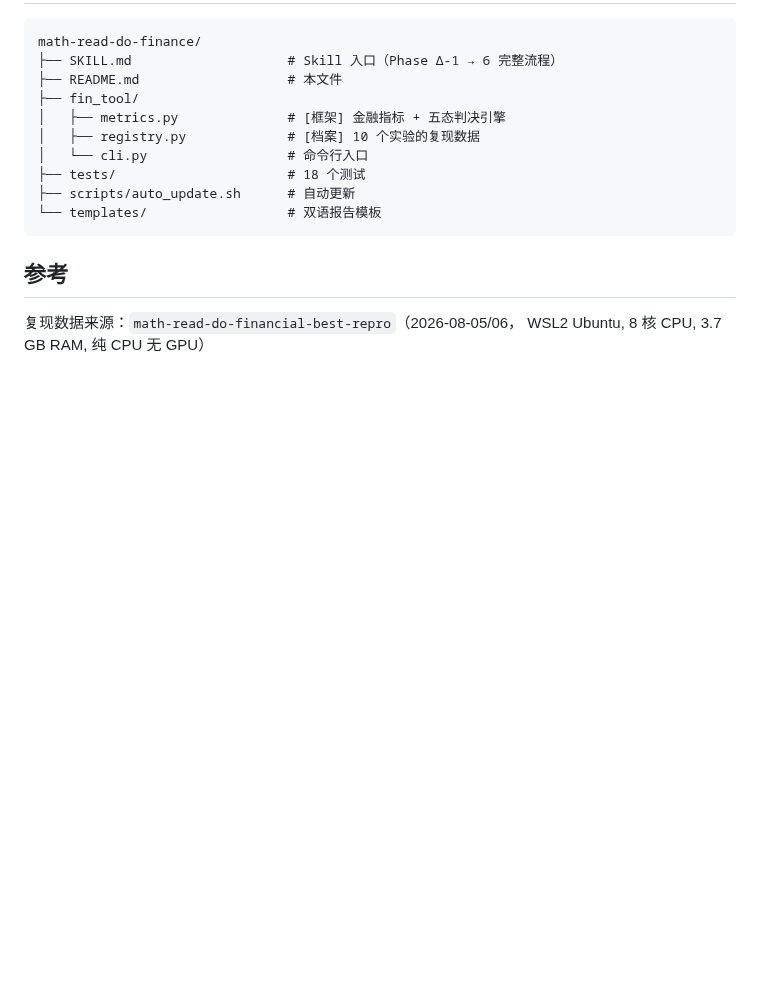
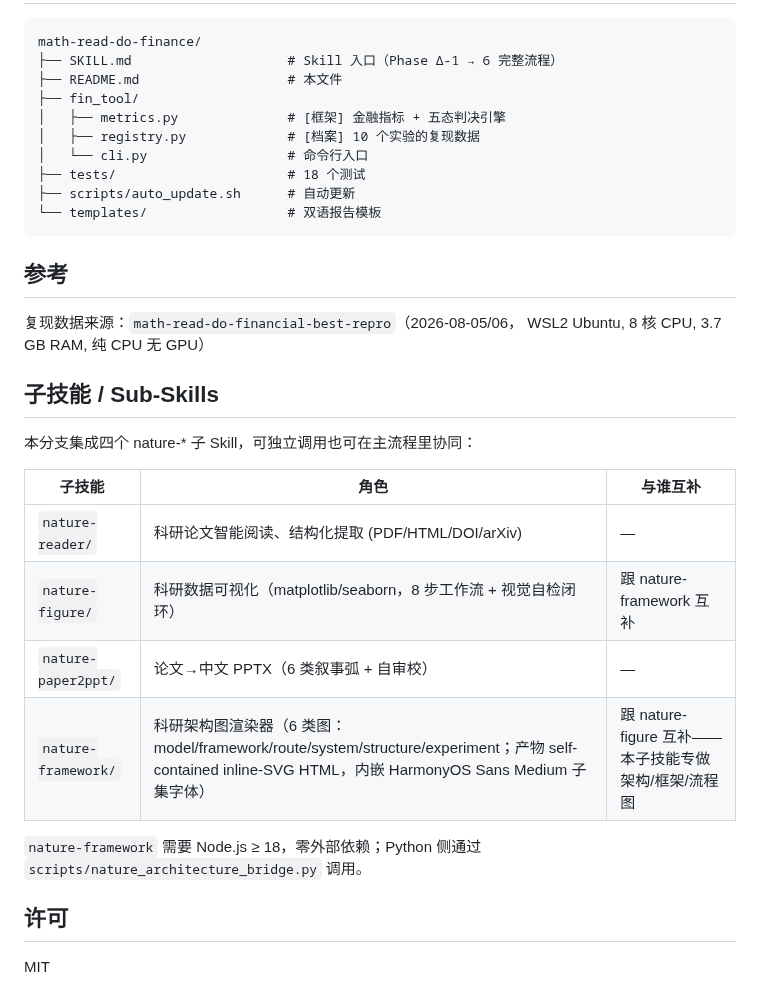
Before and after one commit to BluesilveEmperor/math-read-do, a Markdown page: README.md, the part around the change. Rendered like a GitHub page; blank space fills up the shorter version.

Commit message:
docs: add nature-* sub-skills section to README

```diff
--- a/README.md
+++ b/README.md
@@ -130,3 +130,20 @@ math-read-do-finance/
 
 复现数据来源：`math-read-do-financial-best-repro`（2026-08-05/06，
 WSL2 Ubuntu, 8 核 CPU, 3.7 GB RAM, 纯 CPU 无 GPU）
+
+## 子技能 / Sub-Skills
+
+本分支集成四个 nature-* 子 Skill，可独立调用也可在主流程里协同：
+
+| 子技能 | 角色 | 与谁互补 |
+|--------|------|---------|
+| `nature-reader/` | 科研论文智能阅读、结构化提取 (PDF/HTML/DOI/arXiv) | — |
+| `nature-figure/` | 科研数据可视化（matplotlib/seaborn，8 步工作流 + 视觉自检闭环） | 跟 nature-framework 互补 |
+| `nature-paper2ppt/` | 论文→中文 PPTX（6 类叙事弧 + 自审校） | — |
+| `nature-framework/` | 科研架构图渲染器（6 类图：model/framework/route/system/structure/experiment；产物 self-contained inline-SVG HTML，内嵌 HarmonyOS Sans Medium 子集字体） | 跟 nature-figure 互补——本子技能专做架构/框架/流程图 |
+
+`nature-framework` 需要 Node.js ≥ 18，零外部依赖；Python 侧通过 `scripts/nature_architecture_bridge.py` 调用。
+
+## 许可
+
+MIT
```
